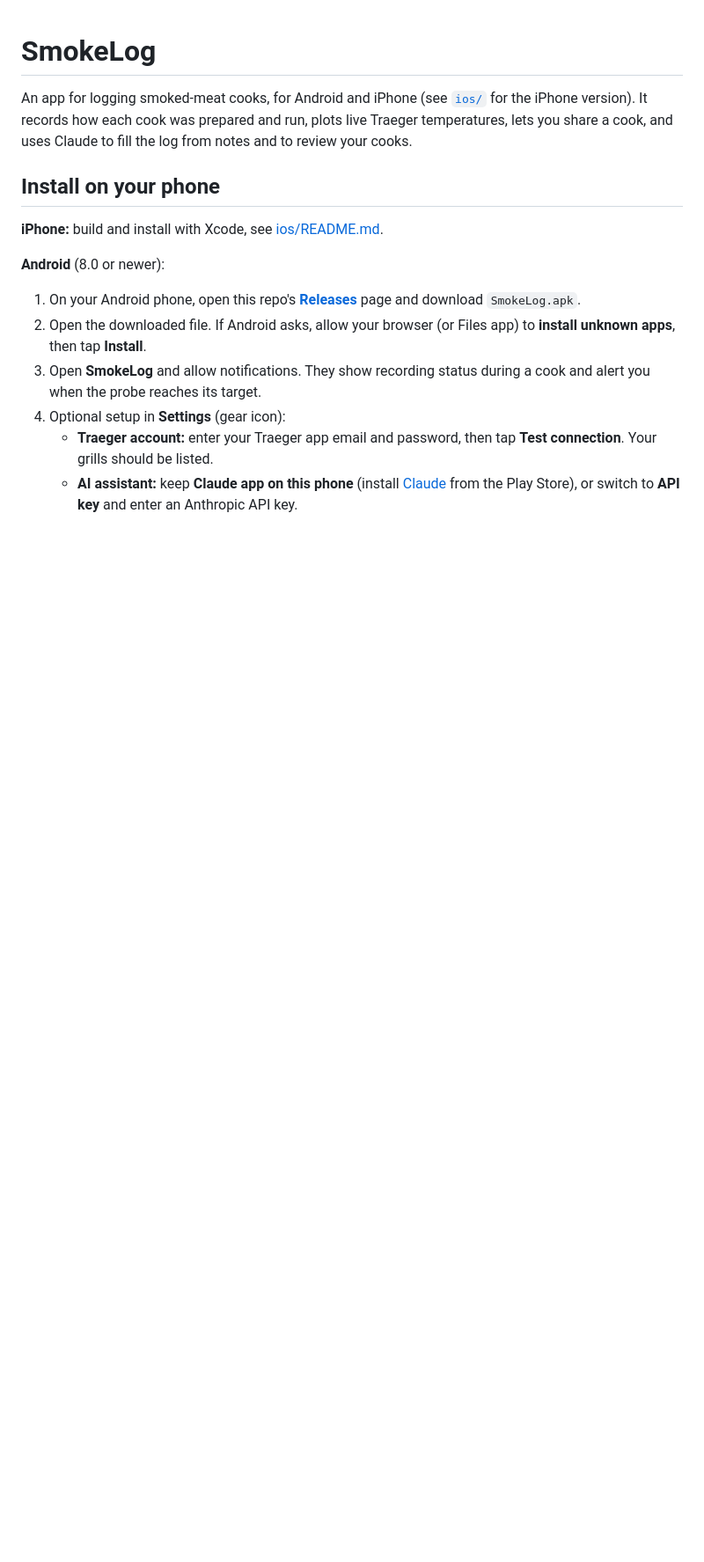
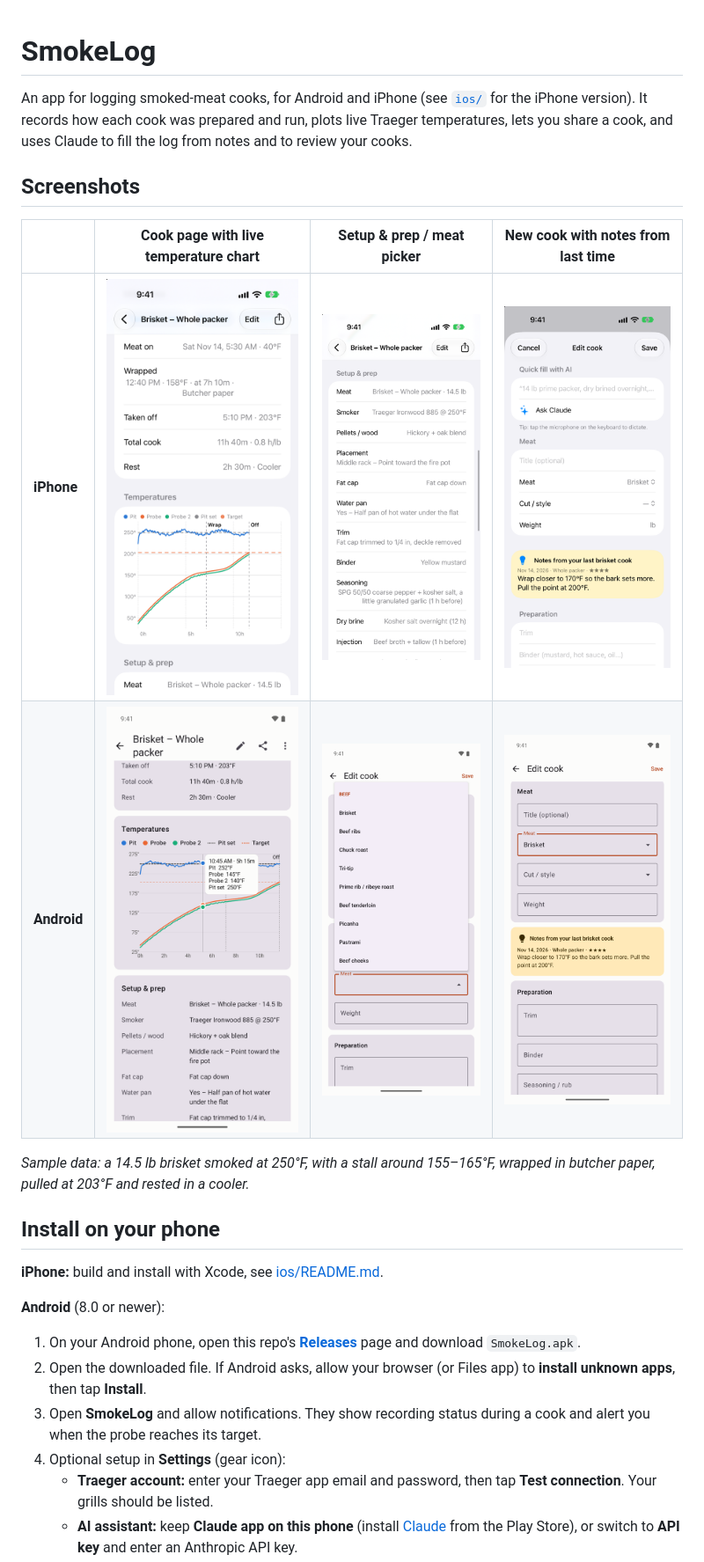
Before and after one commit to handzelrm/smokelog, a Markdown page: README.md, the part around the change. Shown at 88% size. Rendered like a GitHub page; pictures changed too: docs/screenshots/android-cook.png (added), docs/screenshots/android-meat-picker.png (added), docs/screenshots/android-new-cook.png (added); blank space fills up the shorter version.

```diff
--- a/README.md
+++ b/README.md
@@ -1,6 +1,15 @@
 # SmokeLog
 
 An app for logging smoked-meat cooks, for Android and iPhone (see [`ios/`](ios/README.md) for the iPhone version). It records how each cook was prepared and run, plots live Traeger temperatures, lets you share a cook, and uses Claude to fill the log from notes and to review your cooks.
+
+## Screenshots
+
+| | Cook page with live temperature chart | Setup & prep / meat picker | New cook with notes from last time |
+|---|---|---|---|
+| **iPhone** | <img src="docs/screenshots/ios-cook.png" width="240" alt="iPhone cook page: milestones and a 12-hour brisket temperature chart with stall, wrap and off markers"> | <img src="docs/screenshots/ios-setup.png" width="240" alt="iPhone setup and prep details: smoker, placement, fat cap, water pan, trim, seasoning, brine, injection"> | <img src="docs/screenshots/ios-new-cook.png" width="240" alt="iPhone new cook form showing notes from the last brisket cook"> |
+| **Android** | <img src="docs/screenshots/android-cook.png" width="240" alt="Android cook page: temperature chart with touch tooltip showing pit and probe values"> | <img src="docs/screenshots/android-meat-picker.png" width="240" alt="Android meat dropdown grouped by category"> | <img src="docs/screenshots/android-new-cook.png" width="240" alt="Android new cook form showing notes from the last brisket cook"> |
+
+*Sample data: a 14.5 lb brisket smoked at 250°F, with a stall around 155–165°F, wrapped in butcher paper, pulled at 203°F and rested in a cooler.*
 
 ## Install on your phone
 
```
Also changed, not shown: 4 other files.
